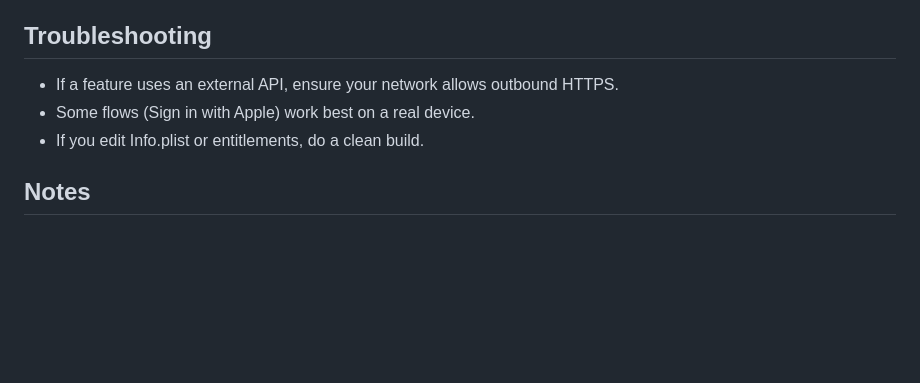
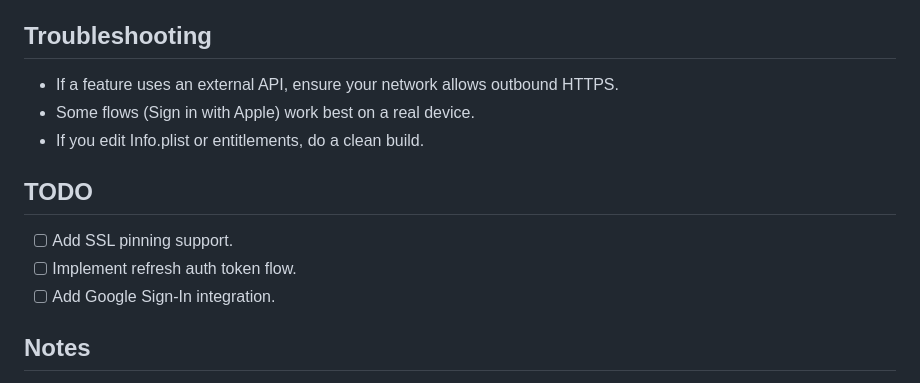
Before and after one commit to Erikote04/Swift-Network-Layer, a Markdown page: Sample App/README.md, the part around the change. Drawn GitHub-style; blank space fills up the shorter version.

Commit message:
chore: updated readme with todo's

```diff
--- a/Sample App/README.md
+++ b/Sample App/README.md
@@ -162,6 +162,12 @@ Steps:
 - Some flows (Sign in with Apple) work best on a real device.
 - If you edit Info.plist or entitlements, do a clean build.
 
+## TODO
+
+- [ ] Add SSL pinning support.
+- [ ] Implement refresh auth token flow.
+- [ ] Add Google Sign-In integration.
+
 ## Notes
 
 This app is intentionally small and readable. The patterns demonstrated here should translate directly to production usage with proper error handling, logging, and security hardening.
```
